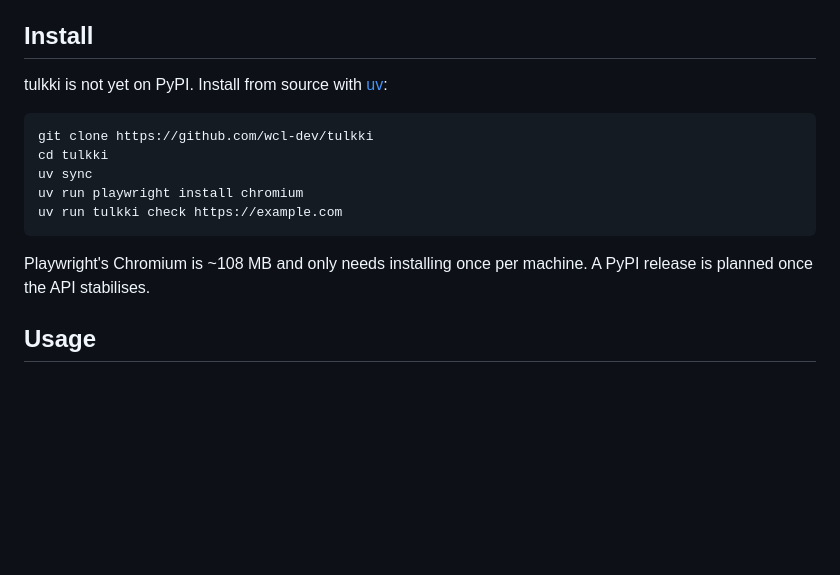
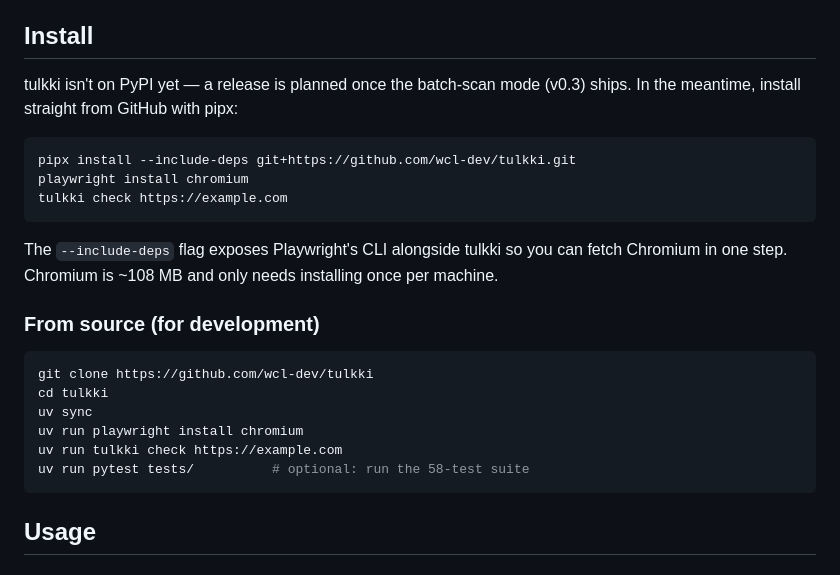
Before and after one commit to wcl-dev/tulkki, a Markdown page: README.md, the part around the change. Drawn GitHub-style; blank space fills up the shorter version.

Commit message:
README 安裝指引改以 pipx 從 GitHub 直裝為主要路徑
使用者可以用一行 pipx install 取代 git clone + uv sync + playwright
install 的 3-4 步。關鍵是 --include-deps 旗標，會把 tulkki 依賴的
Playwright CLI 一起曝露出來，讓 playwright install chromium 能直接
跑，不用另外 pipx install playwright。

保留 uv 從原始碼安裝的路徑作為開發者入口，另外補上 pytest 指令。

PyPI 正式發佈留到 v0.3 batch scan 做完再處理。

Co-Authored-By: Claude Opus 4.6 (1M context) <noreply@anthropic.com>

````diff
--- a/README.md
+++ b/README.md
@@ -54,7 +54,20 @@ tulkki fills the gap: a small, auditable, reproducible CLI that runs locally (no
 
 ## Install
 
-tulkki is not yet on PyPI. Install from source with [uv](https://docs.astral.sh/uv/):
+tulkki isn't on PyPI yet — a release is planned once the batch-scan mode
+(v0.3) ships. In the meantime, install straight from GitHub with pipx:
+
+```sh
+pipx install --include-deps git+https://github.com/wcl-dev/tulkki.git
+playwright install chromium
+tulkki check https://example.com
+```
+
+The `--include-deps` flag exposes Playwright's CLI alongside tulkki so you
+can fetch Chromium in one step. Chromium is ~108 MB and only needs
+installing once per machine.
+
+### From source (for development)
 
 ```sh
 git clone https://github.com/wcl-dev/tulkki
@@ -62,9 +75,8 @@ cd tulkki
 uv sync
 uv run playwright install chromium
 uv run tulkki check https://example.com
+uv run pytest tests/          # optional: run the 58-test suite
 ```
-
-Playwright's Chromium is ~108 MB and only needs installing once per machine. A PyPI release is planned once the API stabilises.
 
 ## Usage
 
````
